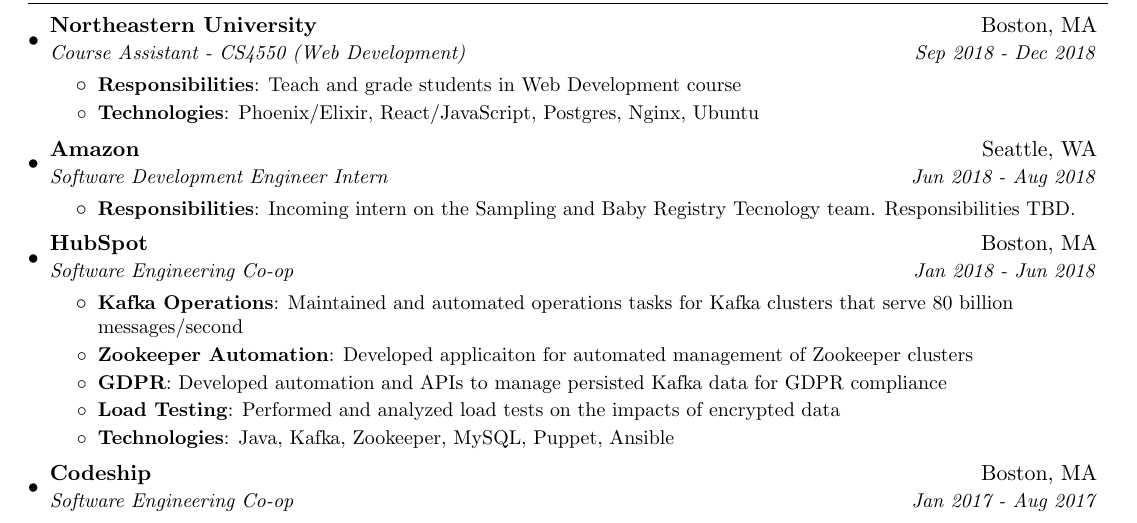
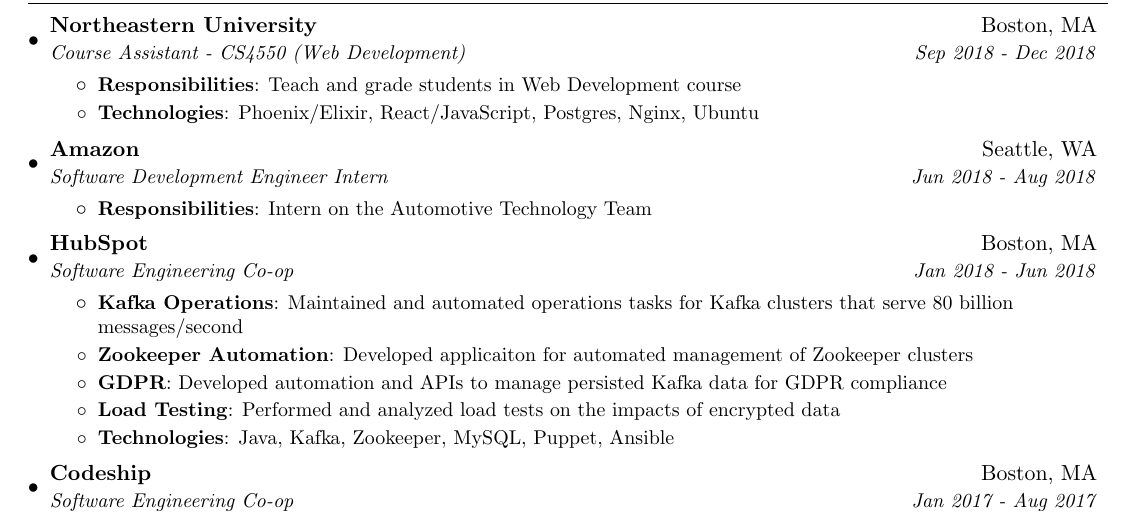
Before and after one commit to BenMusch/resume, a LaTeX CV (resume.tex): part of the page, cut so that both start at the same text. Compiled offline with pdfLaTeX.

Commit message:
Update team

```diff
--- a/resume.tex
+++ b/resume.tex
@@ -109,7 +109,7 @@
       {Software Development Engineer Intern}{Jun 2018 - Aug 2018}
       \resumeItemListStart
         \resumeItem {Responsibilities}
-          {Incoming intern on the Sampling and Baby Registry Tecnology team. Responsibilities TBD.}
+          {Intern on the Automotive Technology Team}
       \resumeItemListEnd
 
     \resumeSubheading
```
